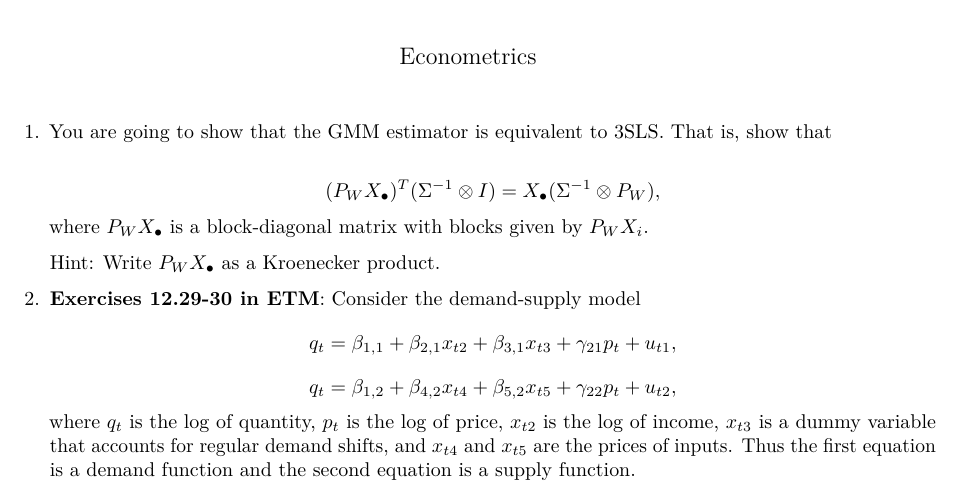
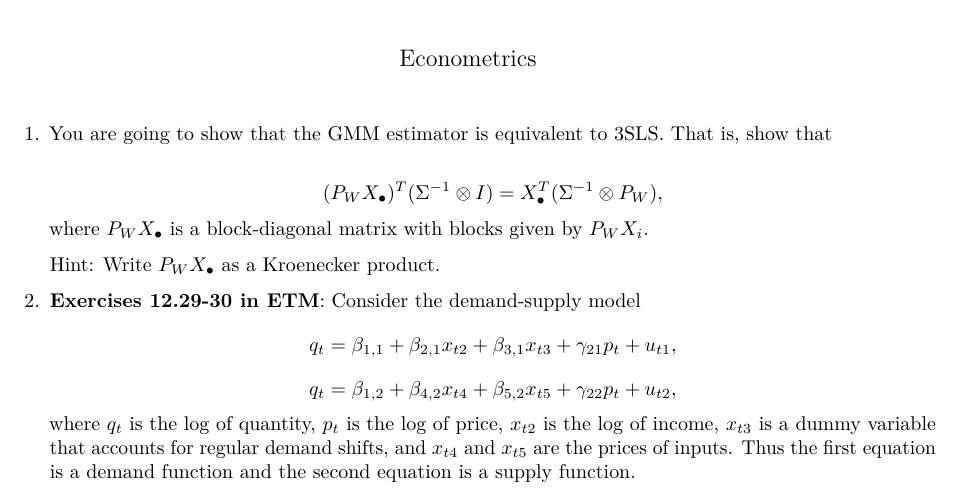
Before and after one commit to everval/Econometrics2021_W11, an R Markdown document (Ex_Week11.Rmd): part of page 1 of 2, cut so that both start at the same text. The pictures show the output file Ex_Week11.pdf that the author committed with the source.

Commit message:
Fixed typo.

```diff
--- a/Ex_Week11.Rmd
+++ b/Ex_Week11.Rmd
@@ -8,7 +8,7 @@ output: pdf_document
 
 \item You are going to show that the GMM estimator is equivalent to 3SLS. That is, show that
 
-$$(P_WX_\bullet)^T(\Sigma^{-1}\otimes I) = X_\bullet(\Sigma^{-1}\otimes P_W),$$
+$$(P_WX_\bullet)^T(\Sigma^{-1}\otimes I) = X_\bullet^T(\Sigma^{-1}\otimes P_W),$$
 where $P_WX_\bullet$ is a block-diagonal matrix with blocks given by $P_WX_i$.
 
 Hint: Write $P_WX_\bullet$ as a Kroenecker product.
```
Also changed, not shown: Ex_Week11.pdf.
